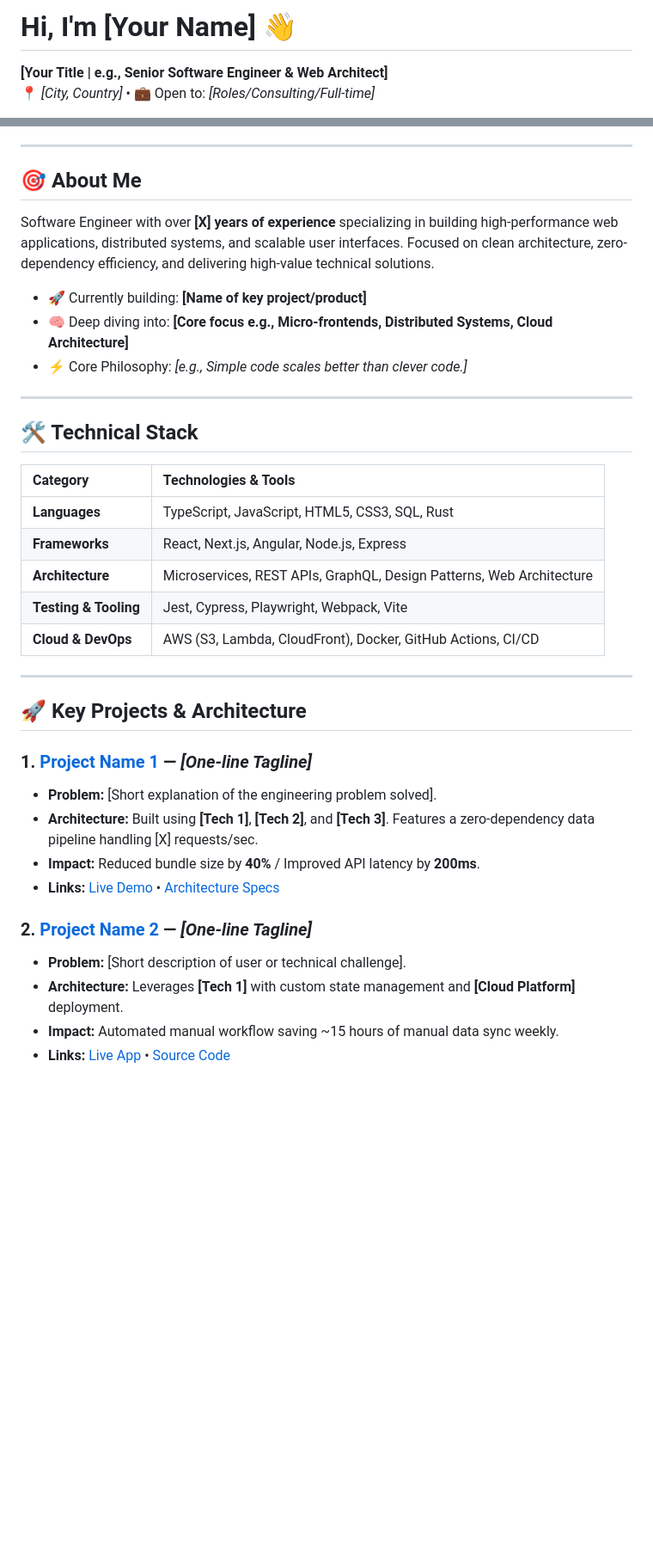
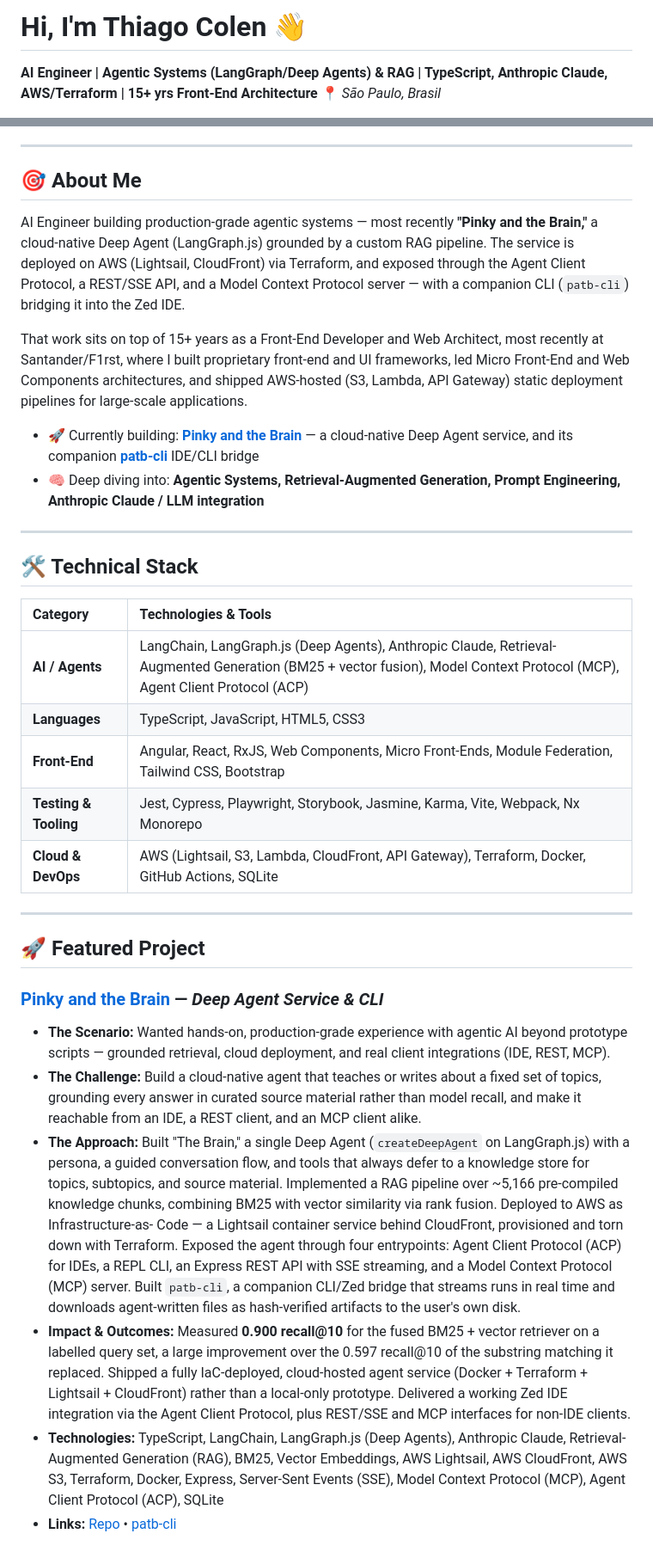
Before and after one commit to thiagocolen/thiagocolen, a Markdown page: readme.md, 2 parts joined by grey strips. Shown at 86% size. GitHub-like rendering; blank space fills up the shorter version.

Commit message:
Update profile README with AI Engineering positioning
Replaces the placeholder template with current bio, tech stack, and
the Pinky and the Brain / patb-cli project, sourced from the 2026 job
profile and LinkedIn description drafts.

Co-Authored-By: Claude Sonnet 5 <noreply@anthropic.com>

```diff
--- a/readme.md
+++ b/readme.md
@@ -1,5 +1,5 @@
-# Hi, I'm [Your Name] 👋
+# Hi, I'm Thiago Colen 👋
 
-**[Your Title | e.g., Senior Software Engineer & Web Architect]**
-📍 *[City, Country]* • 💼 Open to: *[Roles/Consulting/Full-time]*
+**AI Engineer | Agentic Systems (LangGraph/Deep Agents) & RAG | TypeScript, Anthropic Claude, AWS/Terraform | 15+ yrs Front-End Architecture**
+📍 *São Paulo, Brasil*
 
@@ -8,11 +8,20 @@
 ---
 
 ## 🎯 About Me
-Software Engineer with over **[X] years of experience** specializing in building high-performance web applications, distributed systems, and scalable user interfaces. Focused on clean architecture, zero-dependency efficiency, and delivering high-value technical solutions.
 
-* 🚀 Currently building: **[Name of key project/product]**
-* 🧠 Deep diving into: **[Core focus e.g., Micro-frontends, Distributed Systems, Cloud Architecture]**
-* ⚡ Core Philosophy: *[e.g., Simple code scales better than clever code.]*
+AI Engineer building production-grade agentic systems — most recently **"Pinky and the Brain,"** a
+cloud-native Deep Agent (LangGraph.js) grounded by a custom RAG pipeline. The service is deployed on
+AWS (Lightsail, CloudFront) via Terraform, and exposed through the Agent Client Protocol, a REST/SSE
+API, and a Model Context Protocol server — with a companion CLI (`patb-cli`) bridging it into the
+Zed IDE.
+
+That work sits on top of 15+ years as a Front-End Developer and Web Architect, most recently at
+Santander/F1rst, where I built proprietary front-end and UI frameworks, led Micro Front-End and Web
+Components architectures, and shipped AWS-hosted (S3, Lambda, API Gateway) static deployment
+pipelines for large-scale applications.
+
+* 🚀 Currently building: **[Pinky and the Brain](https://github.com/thiagocolen/pinky-and-the-brain)** — a cloud-native Deep Agent service, and its companion **[patb-cli](https://github.com/thiagocolen/patb-cli)** IDE/CLI bridge
+* 🧠 Deep diving into: **Agentic Systems, Retrieval-Augmented Generation, Prompt Engineering, Anthropic Claude / LLM integration**
 
 ---
 
@@ -20,24 +29,40 @@ Software Engineer with over **[X] years of experience** specializing in building
 
 | Category | Technologies & Tools |
 | :--- | :--- |
-| **Languages** | TypeScript, JavaScript, HTML5, CSS3, SQL, Rust |
-| **Frameworks** | React, Next.js, Angular, Node.js, Express |
-| **Architecture** | Microservices, REST APIs, GraphQL, Design Patterns, Web Architecture |
-| **Testing & Tooling** | Jest, Cypress, Playwright, Webpack, Vite |
-| **Cloud & DevOps** | AWS (S3, Lambda, CloudFront), Docker, GitHub Actions, CI/CD |
+| **AI / Agents** | LangChain, LangGraph.js (Deep Agents), Anthropic Claude, Retrieval-Augmented Generation (BM25 + vector fusion), Model Context Protocol (MCP), Agent Client Protocol (ACP) |
+| **Languages** | TypeScript, JavaScript, HTML5, CSS3 |
+| **Front-End** | Angular, React, RxJS, Web Components, Micro Front-Ends, Module Federation, Tailwind CSS, Bootstrap |
+| **Testing & Tooling** | Jest, Cypress, Playwright, Storybook, Jasmine, Karma, Vite, Webpack, Nx Monorepo |
+| **Cloud & DevOps** | AWS (Lightsail, S3, Lambda, CloudFront, API Gateway), Terraform, Docker, GitHub Actions, SQLite |
 
 ---
 
-## 🚀 Key Projects & Architecture
+## 🚀 Featured Project
 
-### 1. [Project Name 1](https://github.com/username/project-1) — *[One-line Tagline]*
-* **Problem:** [Short explanation of the engineering problem solved].
-* **Architecture:** Built using **[Tech 1]**, **[Tech 2]**, and **[Tech 3]**. Features a zero-dependency data pipeline handling [X] requests/sec.
-* **Impact:** Reduced bundle size by **40%** / Improved API latency by **200ms**.
-* **Links:** [Live Demo](https://demo.link) • [Architecture Specs](https://github.com/username/project-1/blob/main/docs/architecture.md)
+### [Pinky and the Brain](https://github.com/thiagocolen/pinky-and-the-brain) — *Deep Agent Service & CLI*
 
-### 2. [Project Name 2](https://github.com/username/project-2) — *[One-line Tagline]*
-* **Problem:** [Short description of user or technical challenge].
-* **Architecture:** Leverages **[Tech 1]** with custom state management and **[Cloud Platform]** deployment.
-* **Impact:** Automated manual workflow saving ~15 hours of manual data sync weekly.
-* **Links:** [Live App](https://app.link) • [Source Code](https://github.com/username/project-2)
+* **The Scenario:** Wanted hands-on, production-grade experience with agentic AI beyond prototype
+  scripts — grounded retrieval, cloud deployment, and real client integrations (IDE, REST, MCP).
+* **The Challenge:** Build a cloud-native agent that teaches or writes about a fixed set of topics,
+  grounding every answer in curated source material rather than model recall, and make it reachable
+  from an IDE, a REST client, and an MCP client alike.
+* **The Approach:** Built "The Brain," a single Deep Agent (`createDeepAgent` on LangGraph.js) with a
+  persona, a guided conversation flow, and tools that always defer to a knowledge store for topics,
+  subtopics, and source material. Implemented a RAG pipeline over ~5,166 pre-compiled knowledge
+  chunks, combining BM25 with vector similarity via rank fusion. Deployed to AWS as Infrastructure-as-
+  Code — a Lightsail container service behind CloudFront, provisioned and torn down with Terraform.
+  Exposed the agent through four entrypoints: Agent Client Protocol (ACP) for IDEs, a REPL CLI, an
+  Express REST API with SSE streaming, and a Model Context Protocol (MCP) server. Built `patb-cli`, a
+  companion CLI/Zed bridge that streams runs in real time and downloads agent-written files as
+  hash-verified artifacts to the user's own disk.
+* **Impact & Outcomes:** Measured **0.900 recall@10** for the fused BM25 + vector retriever on a
+  labelled query set, a large improvement over the 0.597 recall@10 of the substring matching it
+  replaced. Shipped a fully IaC-deployed, cloud-hosted agent service (Docker + Terraform + Lightsail +
+  CloudFront) rather than a local-only prototype. Delivered a working Zed IDE integration via the
+  Agent Client Protocol, plus REST/SSE and MCP interfaces for non-IDE clients.
+* **Technologies:** TypeScript, LangChain, LangGraph.js (Deep Agents), Anthropic Claude,
+  Retrieval-Augmented Generation (RAG), BM25, Vector Embeddings, AWS Lightsail, AWS CloudFront, AWS
+  S3, Terraform, Docker, Express, Server-Sent Events (SSE), Model Context Protocol (MCP), Agent
+  Client Protocol (ACP), SQLite
+* **Links:** [Repo](https://github.com/thiagocolen/pinky-and-the-brain) • [patb-cli](https://github.com/thiagocolen/patb-cli)
+
```
Also changed, not shown: other parts of readme.md (+18 -13 lines).
